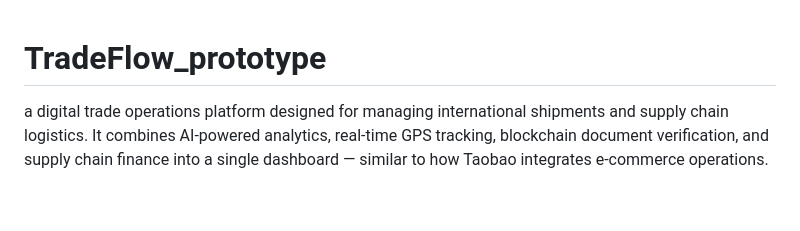
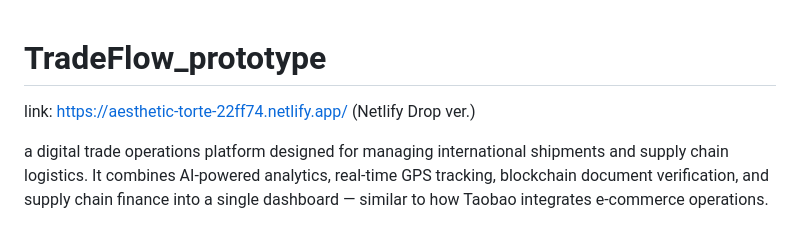
Before and after one commit to posaoocl/TradeFlow_prototype, a Markdown page: README.md, the part around the change. Rendered like a GitHub page; blank space fills up the shorter version.

Commit message:
Update README with Netlify link
Added a link to the Netlify deployment of the project.

```diff
--- a/README.md
+++ b/README.md
@@ -1,4 +1,7 @@
 # TradeFlow_prototype
+
+link: https://aesthetic-torte-22ff74.netlify.app/  (Netlify Drop ver.)
+
 a digital trade operations platform designed for managing international shipments and supply chain logistics. It combines AI-powered analytics, real-time GPS tracking, blockchain document verification, and supply chain finance into a single dashboard — similar to how Taobao integrates e-commerce operations.
 
 ## Functions - 6 Main Modules
```
